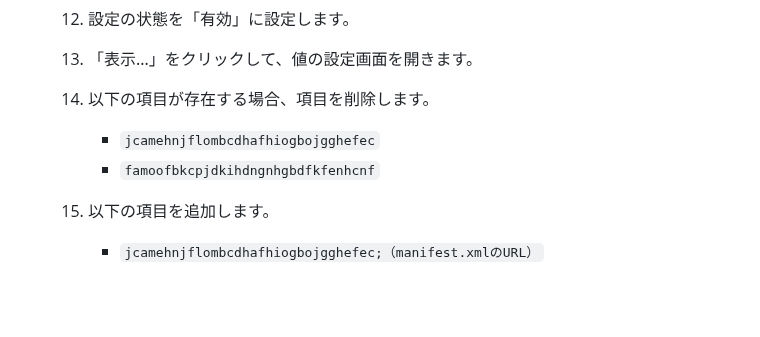
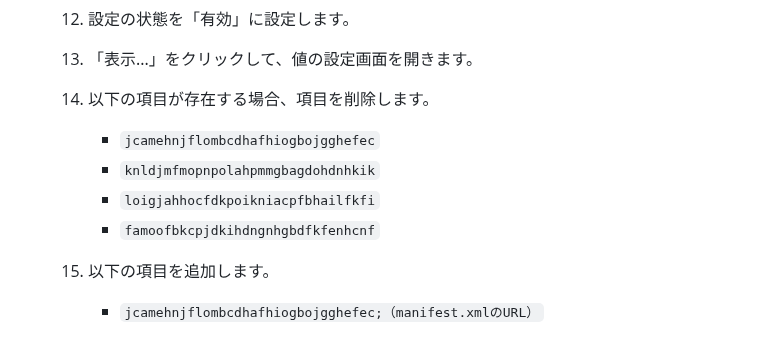
Before and after one commit to ThinBridge/ThinBridge, a Markdown page: doc/InternalDistributionGuide.md, the part around the change. GitHub-like rendering; blank space fills up the shorter version.

Commit message:
List full known IDs
Co-authored-by: Takashi Hashida <hashida@clear-code.com>

```diff
--- a/doc/InternalDistributionGuide.md
+++ b/doc/InternalDistributionGuide.md
@@ -333,7 +333,10 @@ ADドメイン参加端末全体を対象として、ThinBridge拡張機能を
    14. 以下の項目が存在する場合、項目を削除します。
 
        * `jcamehnjflombcdhafhiogbojgghefec`
+       * `knldjmfmopnpolahpmmgbagdohdnhkik`
+       * `loigjahhocfdkpoikniacpfbhailfkfi`
        * `famoofbkcpjdkihdngnhgbdfkfenhcnf`
+
    15. 以下の項目を追加します。
 
        * `jcamehnjflombcdhafhiogbojgghefec;（manifest.xmlのURL）`
```
